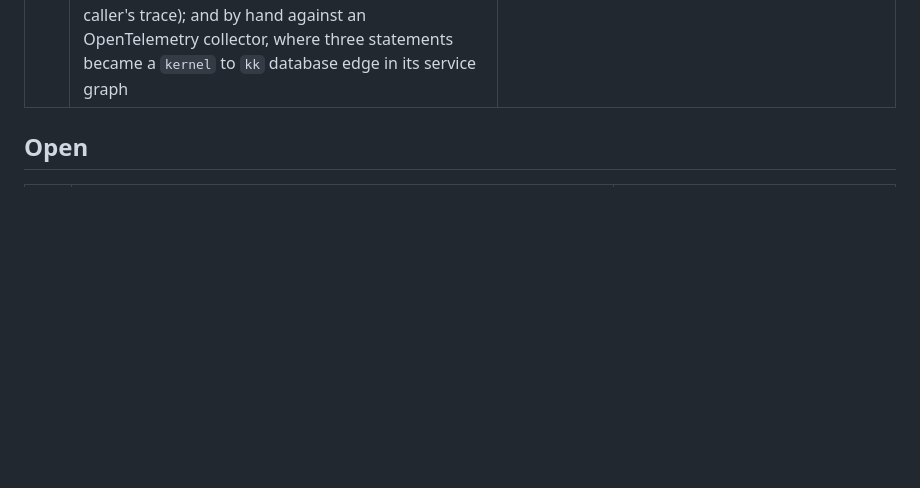
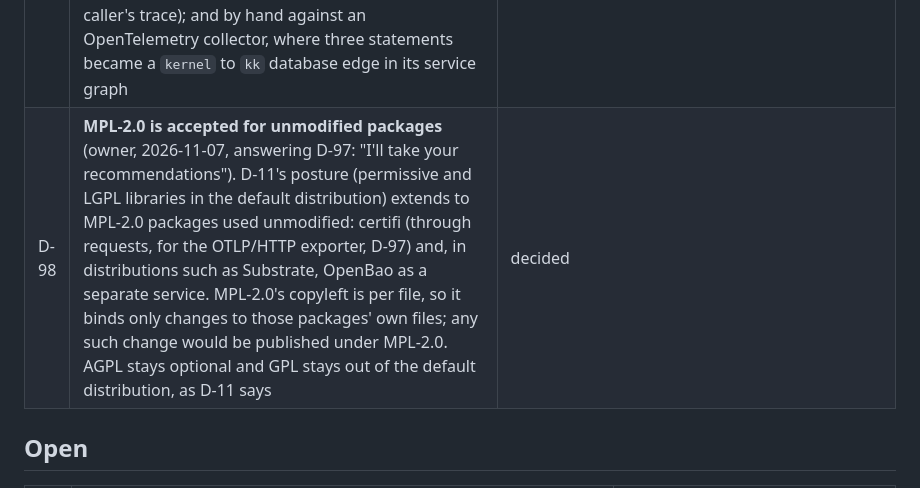
Before and after one commit to OpenReplicant/kernel, a Markdown page: docs/decisions.md, the part around the change. Drawn GitHub-style; blank space fills up the shorter version.

Commit message:
D-98: MPL-2.0 accepted for unmodified packages (#107)
Claude-Session: https://claude.ai/code/session_01KhsqyxKrPYXpuuRzazmnhP

Co-authored-by: Claude <noreply@anthropic.com>

```diff
--- a/docs/decisions.md
+++ b/docs/decisions.md
@@ -103,6 +103,7 @@ or overturn), **open** (needs the owner).
 | D-95 | **`kk up --commands-dir`: where the harness's kernel commands live** (owner, 2026-11-07, from Substrate, which runs kk and kernel-mcp in a container and gives Claude Code wrapper scripts that exec into it). `kk up` writes `kernel-mcp`, `kernel-mcp-hook` and `kernel-mcp-cue` into `.mcp.json` and the hooks as the installed commands (next to its Python, else on PATH); with `--commands-dir DIR` or `KK_COMMANDS_DIR` it writes `DIR/<command>` instead, so a harness that reaches the kernel through wrappers needs no rewriting afterwards. Hooks are still recognised by command name, so a second run adds nothing. Checked by `kk/tests/test_up.py` | decided |
 | D-96 | **`KK_CONTAINER_ENGINE`: `kk up` and `kk demo` run Docker or Podman** (owner, 2026-11-07; found by Substrate, whose default engine is Podman). The stack was started with `docker` named in three places in `kk up` (build, compose up, the error hint) and one in `kk demo` (the load step); `KK_CONTAINER_ENGINE` (default `docker`) now names the engine. The compose file already runs the same under Podman (with a compose provider). Checked in CI with Docker; with Podman, by Substrate's setup on the owner's machine | decided |
 | D-97 | **Tracing with OpenTelemetry, off unless configured** (owner, 2026-11-07, from Substrate: "add otel collectors wherever"; its console compares the declared map with observed calls). `kernel_mcp/telemetry.py`: when `OTEL_EXPORTER_OTLP_ENDPOINT` (or the traces endpoint) is set and `OTEL_TRACES_EXPORTER` is not `none`, `kk serve` exports over OTLP/HTTP a server span per HTTP request (ASGI, continuing the caller's W3C trace), a client span per Postgres statement (psycopg; `db.name`, so a service graph shows the database) and per outbound urllib call. SQL text only, never parameters or bodies. Service name `OTEL_SERVICE_NAME`, default `kernel`. The SDK and instrumentations (opentelemetry-sdk 1.45.1, matching the API the MCP SDK already pins; instrumentations 0.66b1; wrapt 2.5.1, the 2.5.2 release being under two weeks old) are in `modules/kernel-mcp/requirements-otel.txt`, installed in the kk image and not needed by kernel-mcp alone. Licences Apache-2.0, MIT and BSD, plus certifi (MPL-2.0, unmodified, through requests), which recall-dense already carries; the owner decides whether that stays in the default image. Checked by `kk/tests/test_telemetry.py` (6 checks: off by default; spans reach a receiver as `kernel`, continuing the caller's trace); and by hand against an OpenTelemetry collector, where three statements became a `kernel` to `kk` database edge in its service graph | decided |
+| D-98 | **MPL-2.0 is accepted for unmodified packages** (owner, 2026-11-07, answering D-97: "I'll take your recommendations"). D-11's posture (permissive and LGPL libraries in the default distribution) extends to MPL-2.0 packages used unmodified: certifi (through requests, for the OTLP/HTTP exporter, D-97) and, in distributions such as Substrate, OpenBao as a separate service. MPL-2.0's copyleft is per file, so it binds only changes to those packages' own files; any such change would be published under MPL-2.0. AGPL stays optional and GPL stays out of the default distribution, as D-11 says | decided |
 
 ## Open
 
```
